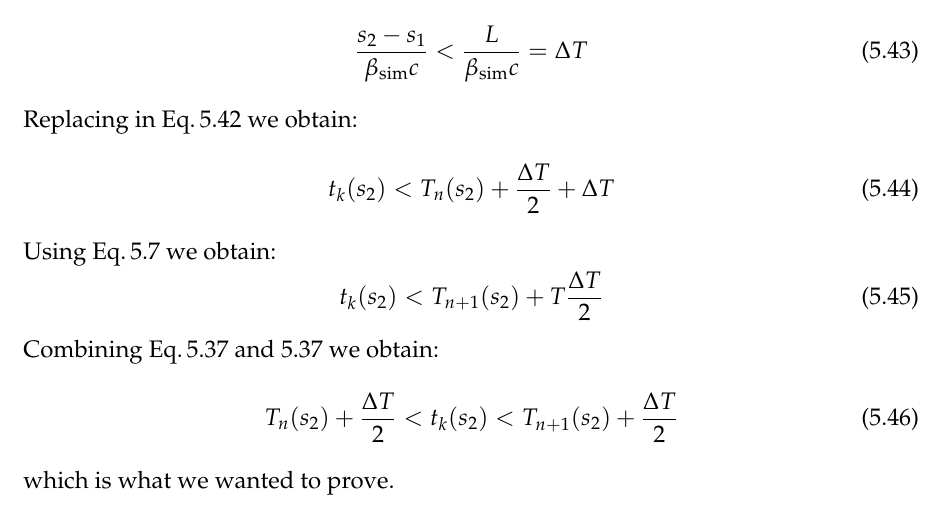
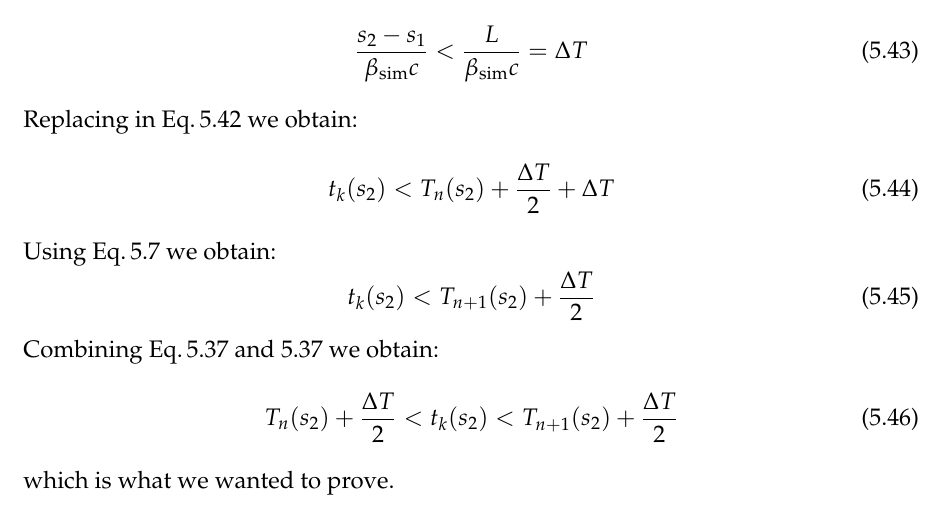
Before and after one commit to xsuite/xsuite, a LaTeX thesis (docs/physics_manual/physics_man.tex, which reads docs/physics_manual/xtrack.tex): part of page 53 of 136, cut so that both start at the same text. Compiled offline with pdfLaTeX.

Commit message:
Update on Overleaf.

```diff
--- a/docs/physics_manual/xtrack.tex
+++ b/docs/physics_manual/xtrack.tex
@@ -2429,7 +2429,7 @@ t_k(s_2) < T_n(s_2) + \frac{\Delta T}{2} + \Delta T
 \end{equation}
 Using Eq.\,\ref{eq:tniter} we obtain:
 \begin{equation}
-t_k(s_2) < T_{n+1}(s_2) + T\frac{\Delta T}{2}
+t_k(s_2) < T_{n+1}(s_2) + \frac{\Delta T}{2}
 \label{tk_s2_left}
 \end{equation}
 Combining Eq.\,\ref{tk_s2_right} and~\ref{tk_s2_right} we obtain:
```
